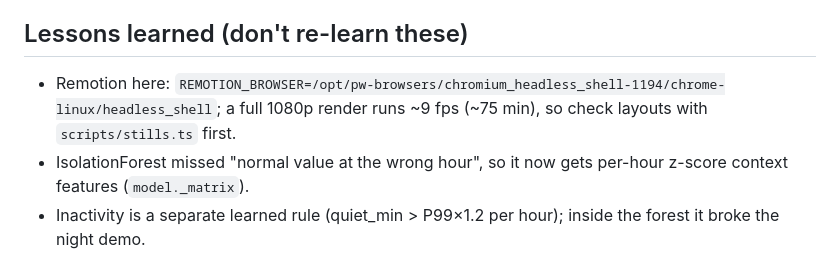
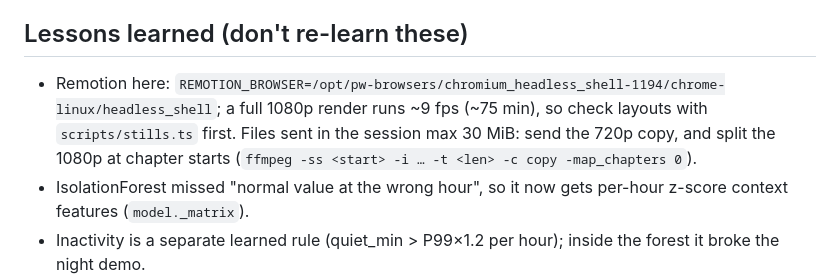
Before and after one commit to yunchencui-hub/DT-smart-system, a Markdown page: CLAUDE.md, the part around the change. GitHub-like rendering.

Commit message:
CLAUDE.md: note how the rendered video was delivered (720p + 1080p in chapter-split parts)
Co-Authored-By: Claude Opus 5.5 <noreply@anthropic.com>
Claude-Session: https://claude.ai/code/session_017PfaEZfhFqVHhyb1NH6rnv

```diff
--- a/CLAUDE.md
+++ b/CLAUDE.md
@@ -41,7 +41,7 @@ Read this file first in every session. Keep it short. Update **Status** and **De
 - Build video: `cd video-remotion && npm run netcheck && npm run review && npx tsc --noEmit` (all must pass before a render).
 
 ## Lessons learned (don't re-learn these)
-- Remotion here: `REMOTION_BROWSER=/opt/pw-browsers/chromium_headless_shell-1194/chrome-linux/headless_shell`; a full 1080p render runs ~9 fps (~75 min), so check layouts with `scripts/stills.ts` first.
+- Remotion here: `REMOTION_BROWSER=/opt/pw-browsers/chromium_headless_shell-1194/chrome-linux/headless_shell`; a full 1080p render runs ~9 fps (~75 min), so check layouts with `scripts/stills.ts` first. Files sent in the session max 30 MiB: send the 720p copy, and split the 1080p at chapter starts (`ffmpeg -ss <start> -i … -t <len> -c copy -map_chapters 0`).
 - IsolationForest missed "normal value at the wrong hour", so it now gets per-hour z-score context features (`model._matrix`).
 - Inactivity is a separate learned rule (quiet_min > P99×1.2 per hour); inside the forest it broke the night demo.
 - The brain must not score or talk while the robot is offline (`robot_online`). Found in the E2E test.
```
